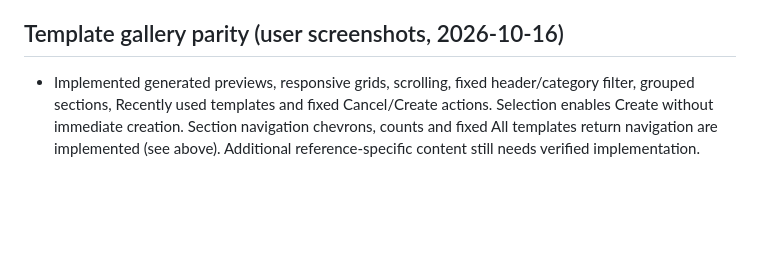
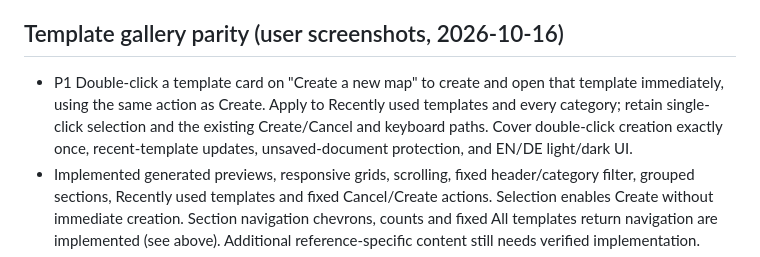
Before and after one commit to AxelWol/Thinoda, a Markdown page: docs/BACKLOG.md, the part around the change. GitHub-like rendering; blank space fills up the shorter version.

Commit message:
docs: backlog template-card double-click creation
Co-authored-by: Copilot App <223556219+Copilot@users.noreply.github.com>

```diff
--- a/docs/BACKLOG.md
+++ b/docs/BACKLOG.md
@@ -498,6 +498,11 @@ Disabled entries in the screenshots are contextual states, not evidence of missi
   text and Gantt window lifecycle. Icon-only references are not verified behavior.
 
 ## Template gallery parity (user screenshots, 2026-10-16)
+- P1 Double-click a template card on "Create a new map" to create and open that
+  template immediately, using the same action as Create. Apply to Recently used
+  templates and every category; retain single-click selection and the existing
+  Create/Cancel and keyboard paths. Cover double-click creation exactly once,
+  recent-template updates, unsaved-document protection, and EN/DE light/dark UI.
 - Implemented generated previews, responsive grids, scrolling, fixed header/category
   filter, grouped sections, Recently used templates and fixed Cancel/Create actions.
   Selection enables Create without immediate creation. Section navigation chevrons,
```
